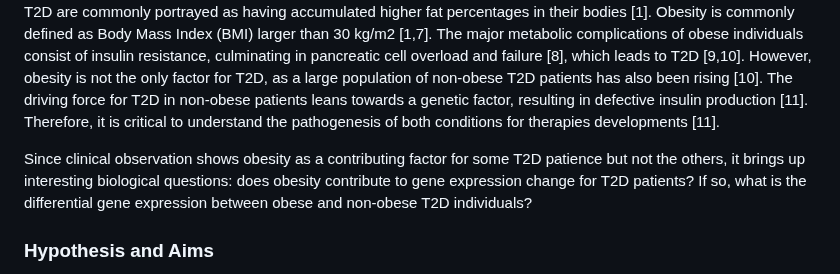
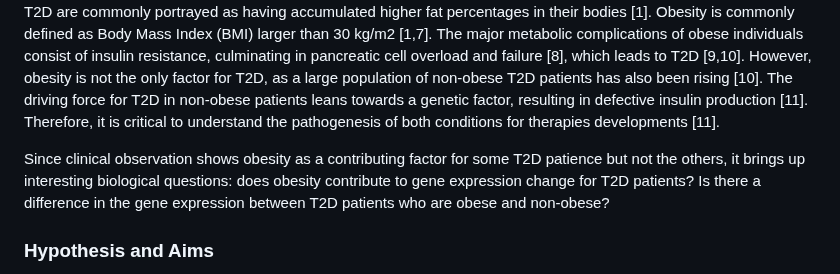
Before and after one commit to STAT540-UBC-2023/project-zinc, a Markdown page: Reports&Presentations/Final Written Report.md, the part around one of its changes. Drawn GitHub-style.

```diff
--- a/Reports&Presentations/Final Written Report.md
+++ b/Reports&Presentations/Final Written Report.md
@@ -7,7 +7,7 @@ Type-2 diabetes (T2D) is a common metabolic disorder characterized by an elevati
 
 To date, there is no effective cure. However, many researchers have suggested cost-effective intervention to prevent serious outcome, including physical exercise, and diet control [3]. One of the reasons is because they increasingly noticed a strong association between obesity and diabetes, shown in many published papers [5,6]. Many patients with T2D are commonly portrayed as having accumulated higher fat percentages in their bodies [1]. Obesity is commonly defined as Body Mass Index (BMI) larger than 30 kg/m2 [1,7]. The major metabolic complications of obese individuals consist of insulin resistance, culminating in pancreatic cell overload and failure [8], which leads to T2D [9,10]. However, obesity is not the only factor for T2D, as a large population of non-obese T2D patients has also been rising [10]. The driving force for T2D in non-obese patients leans towards a genetic factor, resulting in defective insulin production [11]. Therefore, it is critical to understand the pathogenesis of both conditions for therapies developments [11].
 
-Since clinical observation shows obesity as a contributing factor for some T2D patience but not the others, it brings up interesting biological questions: does obesity contribute to gene expression change for T2D patients? If so, what is the differential gene expression between obese and non-obese T2D individuals?
+Since clinical observation shows obesity as a contributing factor for some T2D patience but not the others, it brings up interesting biological questions: does obesity contribute to gene expression change for T2D patients? Is there a difference in the gene expression between T2D patients who are obese and non-obese?
 
 ### Hypothesis and Aims
 
```
Also changed, not shown: other parts of Reports&Presentations/Final Written Report.md (+1 -1 lines).
